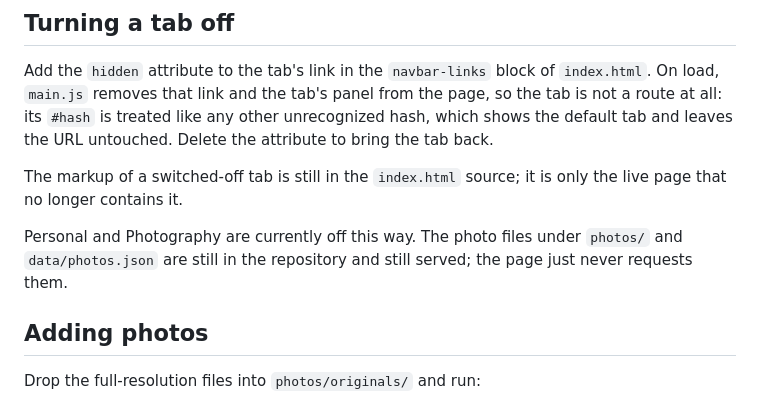
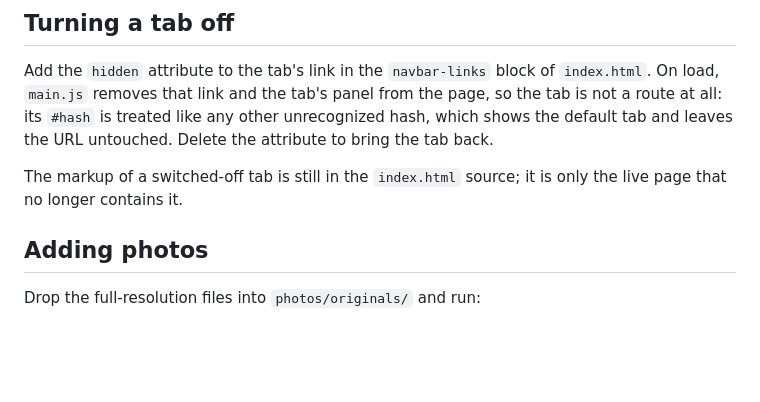
Before and after one commit to AmoghSInamdar/amoghsinamdar.github.io, a Markdown page: README.md, the part around the change. Drawn GitHub-style; blank space fills up the shorter version.

```diff
--- a/README.md
+++ b/README.md
@@ -59,10 +59,6 @@ Delete the attribute to bring the tab back.
 The markup of a switched-off tab is still in the `index.html` source; it is
 only the live page that no longer contains it.
 
-Personal and Photography are currently off this way. The photo files under
-`photos/` and `data/photos.json` are still in the repository and still served;
-the page just never requests them.
-
 ## Adding photos
 
 Drop the full-resolution files into `photos/originals/` and run:
```
